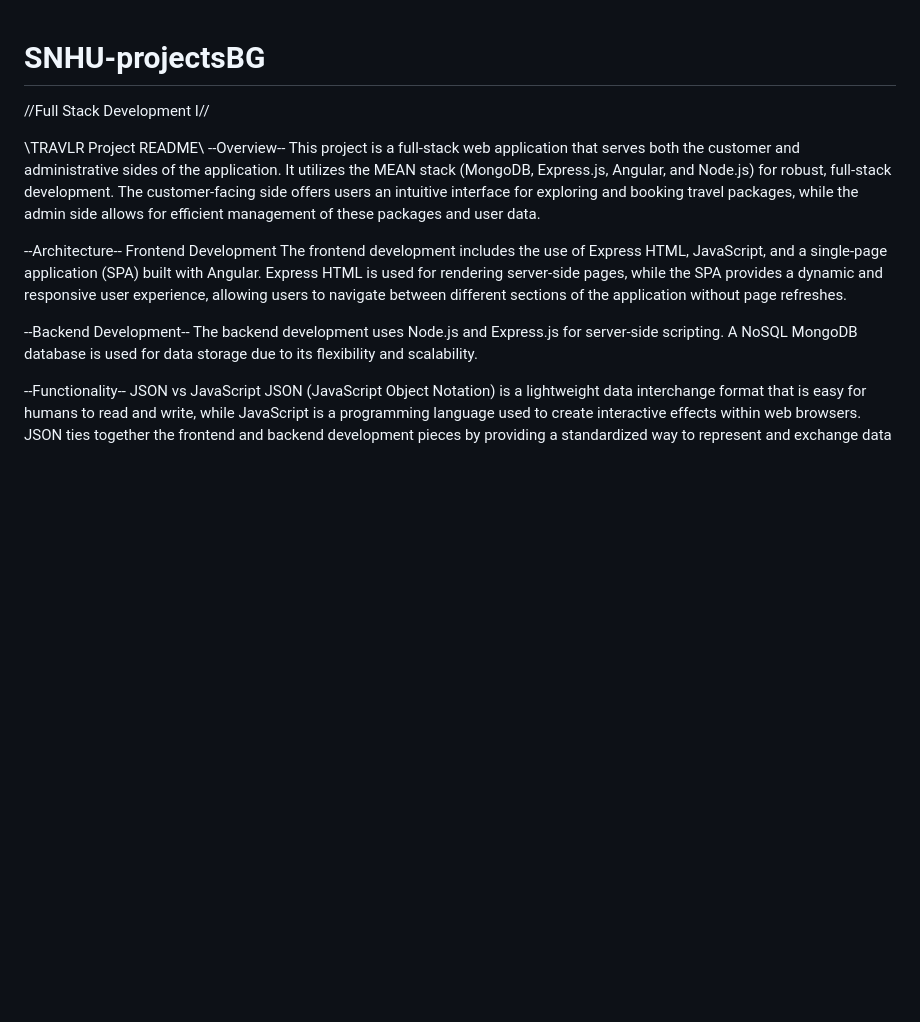
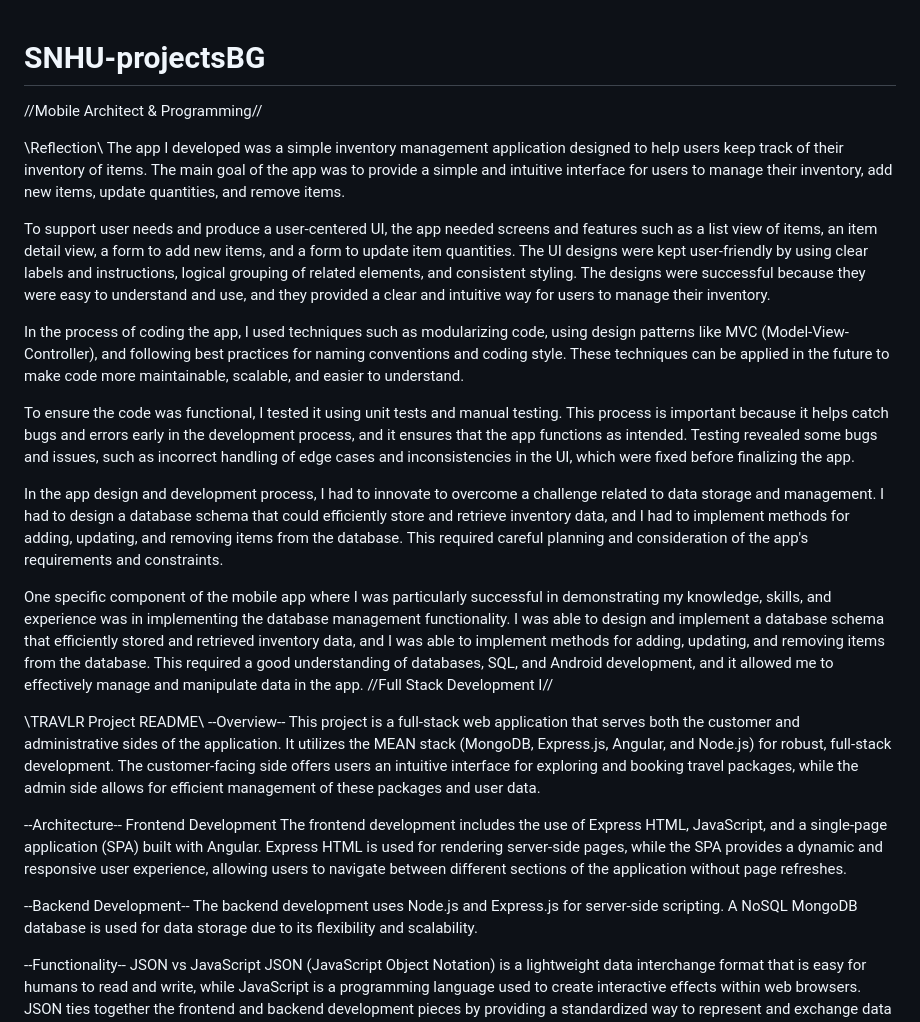
Before and after one commit to bgoller85/SNHU-projectsBG, a Markdown page: README.md, the part around the change. Rendered like a GitHub page; blank space fills up the shorter version.

```diff
--- a/README.md
+++ b/README.md
@@ -1,4 +1,18 @@
 # SNHU-projectsBG
+//Mobile Architect & Programming//
+
+\\Reflection\\
+The app I developed was a simple inventory management application designed to help users keep track of their inventory of items. The main goal of the app was to provide a simple and intuitive interface for users to manage their inventory, add new items, update quantities, and remove items.
+
+To support user needs and produce a user-centered UI, the app needed screens and features such as a list view of items, an item detail view, a form to add new items, and a form to update item quantities. The UI designs were kept user-friendly by using clear labels and instructions, logical grouping of related elements, and consistent styling. The designs were successful because they were easy to understand and use, and they provided a clear and intuitive way for users to manage their inventory.
+
+In the process of coding the app, I used techniques such as modularizing code, using design patterns like MVC (Model-View-Controller), and following best practices for naming conventions and coding style. These techniques can be applied in the future to make code more maintainable, scalable, and easier to understand.
+
+To ensure the code was functional, I tested it using unit tests and manual testing. This process is important because it helps catch bugs and errors early in the development process, and it ensures that the app functions as intended. Testing revealed some bugs and issues, such as incorrect handling of edge cases and inconsistencies in the UI, which were fixed before finalizing the app.
+
+In the app design and development process, I had to innovate to overcome a challenge related to data storage and management. I had to design a database schema that could efficiently store and retrieve inventory data, and I had to implement methods for adding, updating, and removing items from the database. This required careful planning and consideration of the app's requirements and constraints.
+
+One specific component of the mobile app where I was particularly successful in demonstrating my knowledge, skills, and experience was in implementing the database management functionality. I was able to design and implement a database schema that efficiently stored and retrieved inventory data, and I was able to implement methods for adding, updating, and removing items from the database. This required a good understanding of databases, SQL, and Android development, and it allowed me to effectively manage and manipulate data in the app.
 //Full Stack Development I//
 
 \\TRAVLR Project README\\
```
